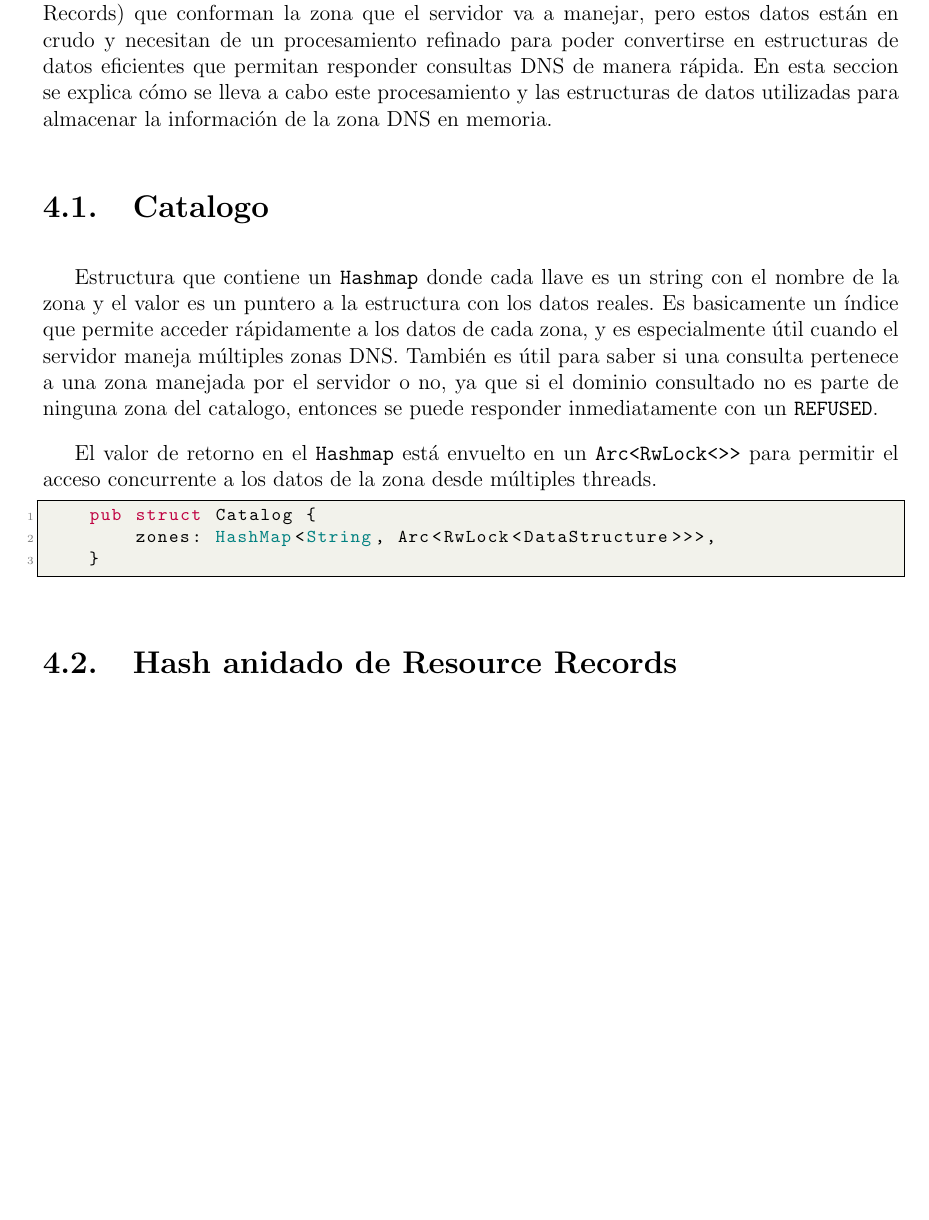
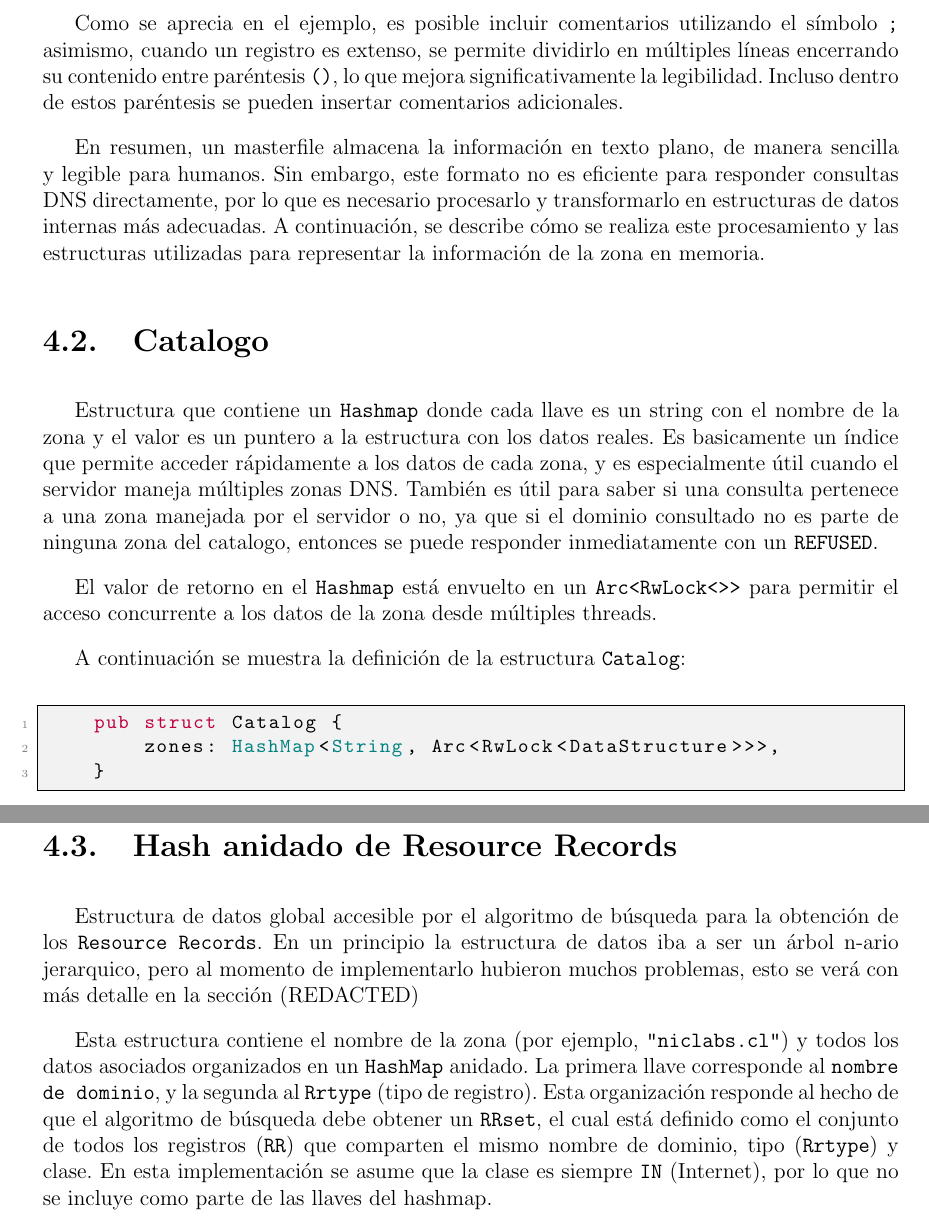
Before and after one commit to konegoro/informe_memoria, a LaTeX thesis (main.tex, which reads 4estructura_de_datos.tex): part of page 23 of 42 before the commit and two parts of pages 24 and 25 of 44 after it, the two joined at a grey line, cut at the place of the change, the shorter picture padded with empty space. The pictures show the PDF file main.pdf that the author committed with the source.

Commit message:
Avance estructuras de datos

```diff
--- a/4estructura_de_datos.tex
+++ b/4estructura_de_datos.tex
@@ -1,5 +1,3 @@
 \chapter{Estructura y procesamiento de datos}
 
-Un masterfile es un archivo de texto que contiene todos los registros DNS (Resource Records) que conforman la zona que el servidor va a manejar, pero estos datos están en crudo
-y necesitan de un procesamiento refinado para poder convertirse en estructuras de datos eficientes que permitan responder consultas DNS de manera rápida.
-En esta seccion se explica cómo se lleva a cabo este procesamiento y las estructuras de datos utilizadas para almacenar la información de la zona DNS en memoria.
+\section{Masterfile}
@@ -5,0 +11 @@ En esta seccion se explica cómo se lleva a cabo este procesamiento y las estruc
+\lstset{
@@ -6,3 +23,16 @@ En esta seccion se explica cómo se lleva a cabo este procesamiento y las estruc
+  captionpos=b,
+  tabsize=4
+}
+
+\lstinputlisting[caption={Contenido del masterfile de la zona \texttt{example.com}}]{masterfiles/toy_masterfile.txt}
+
+
+Como se aprecia en el ejemplo, es posible incluir comentarios utilizando el símbolo \texttt{;} asimismo, cuando un registro es extenso, se permite dividirlo en múltiples líneas encerrando
+su contenido entre paréntesis \texttt{()}, lo que mejora significativamente la legibilidad. Incluso dentro de estos paréntesis se pueden insertar comentarios adicionales.
+
+En resumen, un masterfile almacena la información en texto plano, de manera sencilla y legible para humanos. Sin embargo, este formato no es eficiente para responder consultas DNS
+directamente, por lo que es necesario procesarlo y transformarlo en estructuras de datos internas más adecuadas. A continuación, se describe cómo se realiza este procesamiento y las
+estructuras utilizadas para representar la información de la zona en memoria.
 
 \section{Catalogo}
 Estructura que contiene un \texttt{Hashmap} donde cada llave es un string con el nombre de la zona y el valor es un puntero a la estructura con los datos reales.
@@ -12,6 +42,8 @@ zona del catalogo, entonces se puede responder inmediatamente con un \texttt{REF
 
 El valor de retorno en el \texttt{Hashmap} está envuelto en un \verb|Arc<RwLock<>>| para permitir el acceso concurrente a los datos de la zona desde múltiples threads.
 
+A continuación se muestra la definición de la estructura \texttt{Catalog}:\\
+
 %salto de linea para que se vea mejor
 \begin{lstlisting}
     pub struct Catalog {
@@ -19,4 +51,15 @@ El valor de retorno en el \texttt{Hashmap} está envuelto en un \verb|Arc<RwLock
     }
 \end{lstlisting}
 
+\newpage
+
 \section{Hash anidado de Resource Records}
+
+Estructura de datos global accesible por el algoritmo de búsqueda para la obtención de los \texttt{Resource Records}. En un principio
+la estructura de datos iba a ser un árbol n-ario jerarquico, pero al momento de implementarlo hubieron muchos problemas, esto se verá con más detalle en la sección (REDACTED)
+
+
+Esta estructura contiene el nombre de la zona (por ejemplo, \texttt{"niclabs.cl"}) y todos los datos asociados organizados en un \texttt{HashMap} anidado.
+La primera llave corresponde al \texttt{nombre de dominio}, y la segunda al \texttt{Rrtype} (tipo de registro). Esta organización responde al hecho de que el algoritmo de
+búsqueda debe obtener un \texttt{RRset}, el cual está definido como el conjunto de todos los registros (\texttt{RR}) que comparten el mismo nombre de dominio,
+tipo (\texttt{Rrtype}) y clase. En esta implementación se asume que la clase es siempre \texttt{IN} (Internet), por lo que no se incluye como parte de las llaves del hashmap.
```
Also changed, not shown: main.tex (+1 -0 lines), masterfiles/toy_masterfile.txt (added, +20 -0 lines), main.pdf, 4estructura_de_datos.tex (18 more changed lines), 8 other files.
